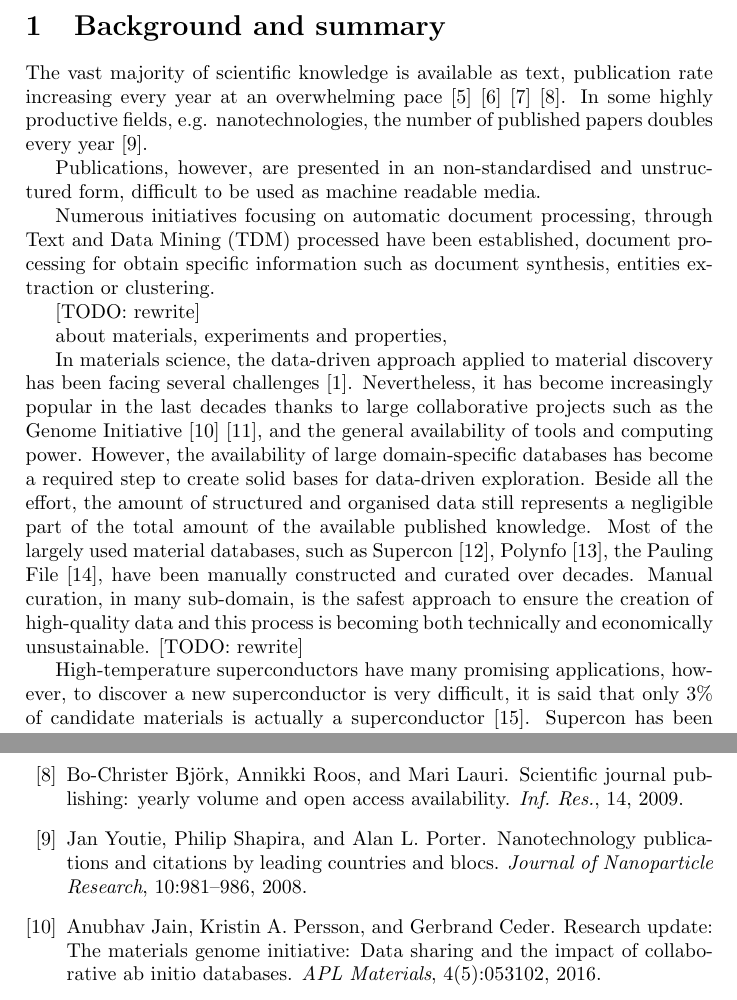
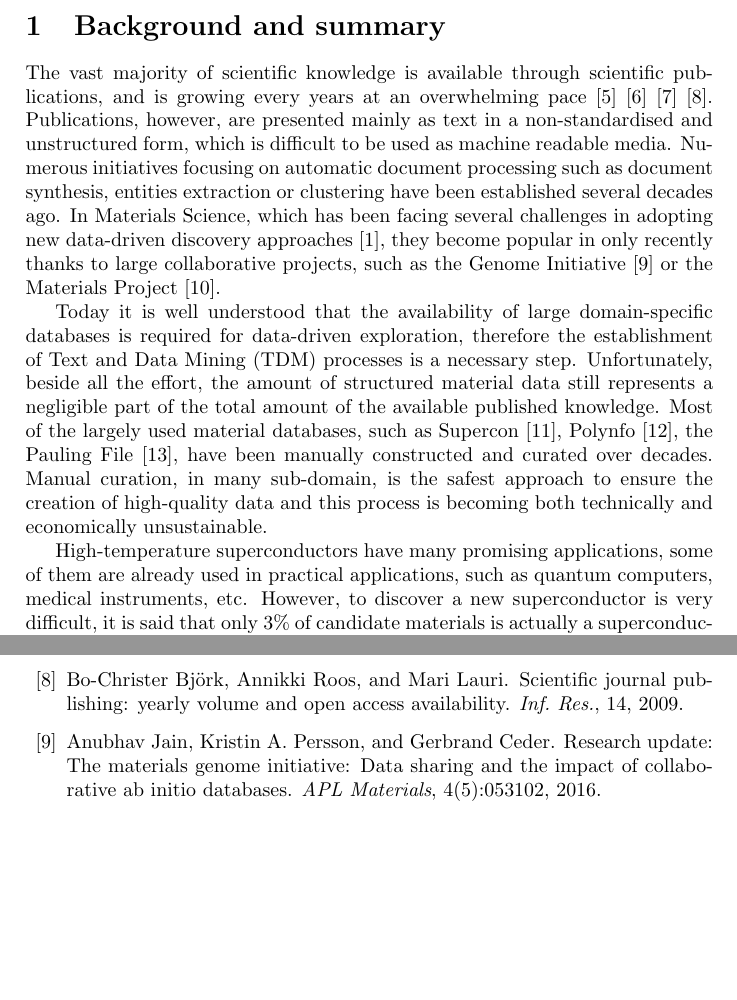
Before and after one commit to lfoppiano/SuperMat-paper, a LaTeX paper (main.tex): two parts of pages 2 and 5 of 6, joined at a grey line, cut so that both start at the same text, the shorter picture padded with empty space. Compiled offline with pdfLaTeX.

Commit message:
latest changes + gitignore

```diff
--- a/main.tex
+++ b/main.tex
@@ -57,29 +57,20 @@ On a broader scope, it can be utilised for document summarisation, clustering or
 
 \section{Background and summary}
 % Introduction, why text is important for scientific knowledge?
-The vast majority of scientific knowledge is available as text,  publication rate increasing every year at an overwhelming pace~\cite{Grigas2017JustGI} \cite{Khabsa2014TheNO} \cite{OrduaMalea2015MethodsFE} \cite{Bjrk2009ScientificJP}.  In some highly productive fields, e.g. nanotechnologies, the number of published papers doubles every year~\cite{Youtie2008NanotechnologyPA}.
+The vast majority of scientific knowledge is available through scientific publications, and is growing every years at an overwhelming pace~\cite{Grigas2017JustGI} \cite{Khabsa2014TheNO} \cite{OrduaMalea2015MethodsFE} \cite{Bjrk2009ScientificJP}.
+Publications, however, are presented mainly as text in a non-standardised and unstructured form, which is difficult to be used as machine readable media.
+Numerous initiatives focusing on automatic document processing such as document synthesis, entities extraction or clustering have been established several decades ago.
+In Materials Science, which has been facing several challenges in adopting new data-driven discovery approaches~\cite{Hill2016MaterialsSW}, they become popular in only recently thanks to large collaborative projects, such as the Genome Initiative~\cite{material_genome_initiative} or the Materials Project~\cite{Jain2013CommentaryTM_materialsProject}.
 
-Publications, however, are presented in an non-standardised and unstructured form, difficult to be used as machine readable media.
-
-Numerous initiatives focusing on automatic document processing, through Text and Data Mining (TDM) processed  have been established,  document processing for obtain specific  information such as document synthesis, entities extraction or clustering.
-
-[TODO: rewrite]
-
-
-about materials, experiments and properties,
-
-In materials science, the  data-driven approach applied to material discovery has been facing several challenges~\cite{Hill2016MaterialsSW}.
-Nevertheless, it has become increasingly popular in the last decades thanks to large collaborative projects such as the Genome Initiative~\cite{material_genome_initiative} \cite{Jain2013CommentaryTM_materialsProject}, and the general availability of tools and computing power.
 % Dieb: Why collecting information from text is useful for material science?
-However, the availability of large domain-specific databases has become a required step to create solid bases for data-driven exploration.
-Beside all the effort, the amount of structured and organised data still represents a negligible part of the total amount of the available published knowledge.
+Today it is well understood that the availability of large domain-specific databases is required for data-driven exploration, therefore the establishment of Text and Data Mining (TDM) processes is a necessary step.
+Unfortunately, beside all the effort, the amount of structured material data still represents a negligible part of the total amount of the available published knowledge.
 Most of the largely used material databases, such as Supercon~\cite{SuperCon}, Polynfo~\cite{polynfo}, the Pauling File~\cite{Blokhin2018ThePF_paulingFile}, have been manually constructed and curated over decades. Manual curation, in many sub-domain, is the safest approach to ensure the creation of high-quality data and this process is becoming both technically and economically unsustainable.
-[TODO: rewrite]
 
 % Superconductors domain
 %   - concrete example of superconducting case -> which properties or information can be useful for superconducting material scientists? [Suzuki/Terashima/Pedro]
 
-High-temperature superconductors have many promising applications, however, to discover a new superconductor is very difficult, it is said that only 3\% of candidate materials is actually a superconductor~\cite{Konno2018DeepLO}.
+High-temperature superconductors have many promising applications, some of them are already used in practical applications, such as quantum computers, medical instruments, etc. However, to discover a new superconductor is very difficult, it is said that only 3\% of candidate materials is actually a superconductor~\cite{Konno2018DeepLO}.
 Supercon has been created to support this research using data-driven approach, although the effort to manually create the database, the 30000 entries are a small number as compared with the totally published information.
 An automatic system is therefore necessary to be developed.
 
```
Also changed, not shown: 1 other file.
